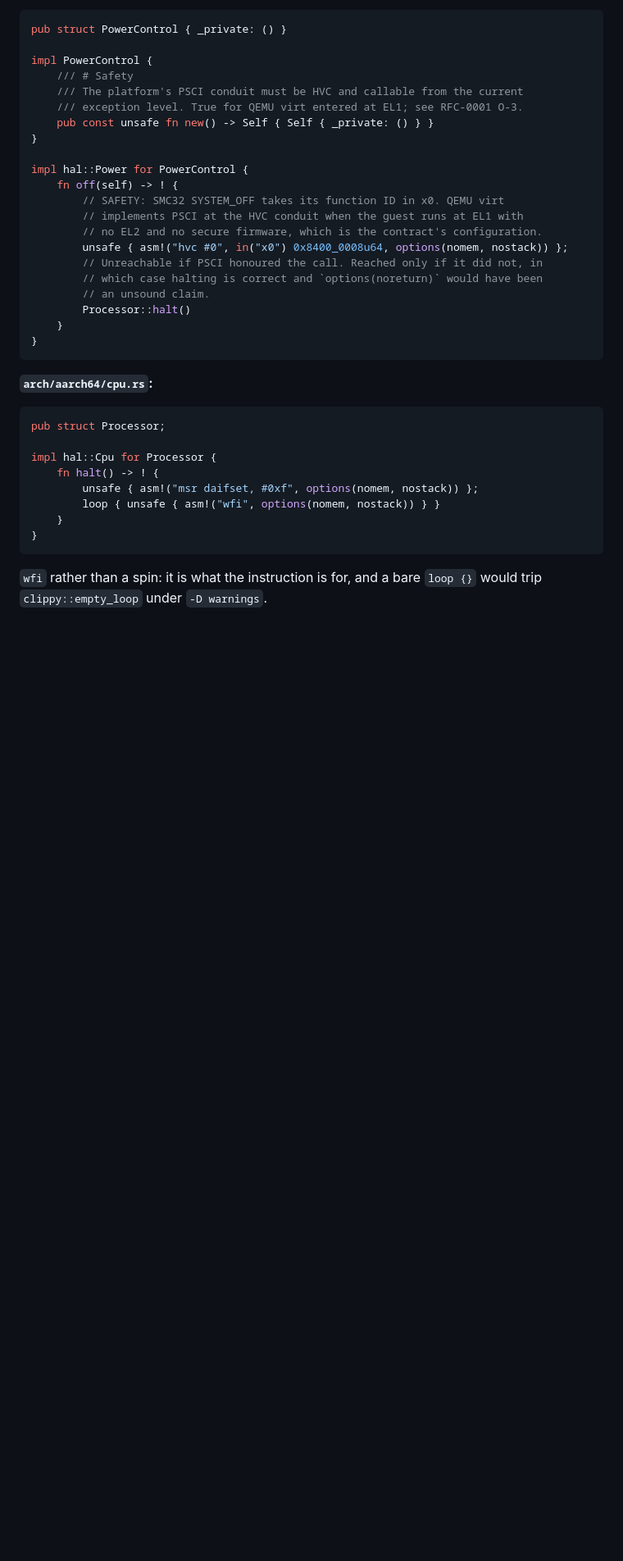
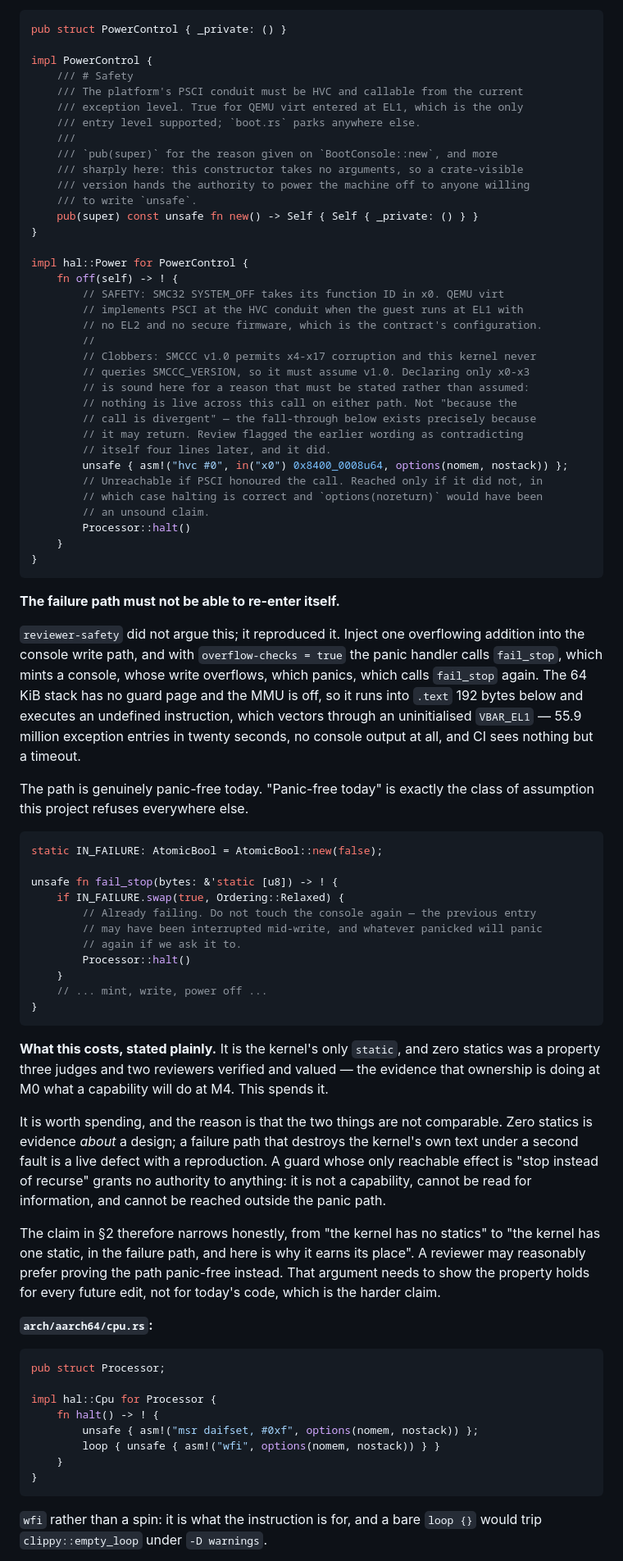
Before and after one commit to joggi59/skynet, a Markdown page: rfcs/0001-aarch64-boot.md, the part around one of its changes. Shown at 82% size. Drawn GitHub-style; blank space fills up the shorter version.

Commit message:
rfc-0001: correct a false claim and specify what review found
Three amendments, all from verdicts on C-0002, which merged with the defects
recorded rather than hidden.

The false claim first, because it was load-bearing. The RFC said portable code
reaching for an architecture type would not type-check. reviewer-constitution
showed it does, and the demonstration reproduces: the constructors are pub and
crate-re-exported, PowerControl::new() is nullary, so any portable module can
mint the authority to power the machine off and still pass the HAL check.
Genericity constrained what kernel_main could be GIVEN; it never constrained
what any module could CONSTRUCT. pub(super) reduces it to E0624 and leaves the
kernel byte-identical.

fail_stop now takes &'static [u8]. Its documented bound was that it writes a
compile-time constant; taking an arbitrary slice left that as prose, and review
compiled an exfiltration probe through it.

A re-entrancy guard on the failure path, which reviewer-safety reproduced rather
than argued: one overflow in the write path recurses through the panic handler
until the 64 KiB stack runs into .text 192 bytes below, then vectors through an
uninitialised VBAR_EL1 — 55.9 million exception entries in 20 seconds, no output,
CI sees only a timeout. This costs the kernel's zero-statics property, which
judges and reviewers verified and valued. The RFC argues why that is worth
spending instead of narrowing the claim quietly.

Co-Authored-By: Claude Opus 5 (1M context) <noreply@anthropic.com>

````diff
--- a/rfcs/0001-aarch64-boot.md
+++ b/rfcs/0001-aarch64-boot.md
@@ -462,8 +491,14 @@ pub struct PowerControl { _private: () }
 impl PowerControl {
     /// # Safety
     /// The platform's PSCI conduit must be HVC and callable from the current
-    /// exception level. True for QEMU virt entered at EL1; see RFC-0001 O-3.
-    pub const unsafe fn new() -> Self { Self { _private: () } }
+    /// exception level. True for QEMU virt entered at EL1, which is the only
+    /// entry level supported; `boot.rs` parks anywhere else.
+    ///
+    /// `pub(super)` for the reason given on `BootConsole::new`, and more
+    /// sharply here: this constructor takes no arguments, so a crate-visible
+    /// version hands the authority to power the machine off to anyone willing
+    /// to write `unsafe`.
+    pub(super) const unsafe fn new() -> Self { Self { _private: () } }
 }
 
 impl hal::Power for PowerControl {
@@ -471,6 +506,14 @@ impl hal::Power for PowerControl {
         // SAFETY: SMC32 SYSTEM_OFF takes its function ID in x0. QEMU virt
         // implements PSCI at the HVC conduit when the guest runs at EL1 with
         // no EL2 and no secure firmware, which is the contract's configuration.
+        //
+        // Clobbers: SMCCC v1.0 permits x4-x17 corruption and this kernel never
+        // queries SMCCC_VERSION, so it must assume v1.0. Declaring only x0-x3
+        // is sound here for a reason that must be stated rather than assumed:
+        // nothing is live across this call on either path. Not "because the
+        // call is divergent" — the fall-through below exists precisely because
+        // it may return. Review flagged the earlier wording as contradicting
+        // itself four lines later, and it did.
         unsafe { asm!("hvc #0", in("x0") 0x8400_0008u64, options(nomem, nostack)) };
         // Unreachable if PSCI honoured the call. Reached only if it did not, in
         // which case halting is correct and `options(noreturn)` would have been
@@ -479,6 +522,47 @@ impl hal::Power for PowerControl {
     }
 }
 ```
+
+**The failure path must not be able to re-enter itself.**
+
+`reviewer-safety` did not argue this; it reproduced it. Inject one overflowing addition into the
+console write path, and with `overflow-checks = true` the panic handler calls `fail_stop`, which
+mints a console, whose write overflows, which panics, which calls `fail_stop` again. The 64 KiB
+stack has no guard page and the MMU is off, so it runs into `.text` 192 bytes below and executes an
+undefined instruction, which vectors through an uninitialised `VBAR_EL1` — 55.9 million exception
+entries in twenty seconds, no console output at all, and CI sees nothing but a timeout.
+
+The path is genuinely panic-free today. "Panic-free today" is exactly the class of assumption this
+project refuses everywhere else.
+
+```rust
+static IN_FAILURE: AtomicBool = AtomicBool::new(false);
+
+unsafe fn fail_stop(bytes: &'static [u8]) -> ! {
+    if IN_FAILURE.swap(true, Ordering::Relaxed) {
+        // Already failing. Do not touch the console again — the previous entry
+        // may have been interrupted mid-write, and whatever panicked will panic
+        // again if we ask it to.
+        Processor::halt()
+    }
+    // ... mint, write, power off ...
+}
+```
+
+**What this costs, stated plainly.** It is the kernel's only `static`, and zero statics was a
+property three judges and two reviewers verified and valued — the evidence that ownership is doing
+at M0 what a capability will do at M4. This spends it.
+
+It is worth spending, and the reason is that the two things are not comparable. Zero statics is
+evidence *about* a design; a failure path that destroys the kernel's own text under a second fault
+is a live defect with a reproduction. A guard whose only reachable effect is "stop instead of
+recurse" grants no authority to anything: it is not a capability, cannot be read for information,
+and cannot be reached outside the panic path.
+
+The claim in §2 therefore narrows honestly, from "the kernel has no statics" to "the kernel has one
+static, in the failure path, and here is why it earns its place". A reviewer may reasonably prefer
+proving the path panic-free instead. That argument needs to show the property holds for every future
+edit, not for today's code, which is the harder claim.
 
 **`arch/aarch64/cpu.rs`:**
 
````
Also changed, not shown: other parts of rfcs/0001-aarch64-boot.md (+33 -4 lines).
